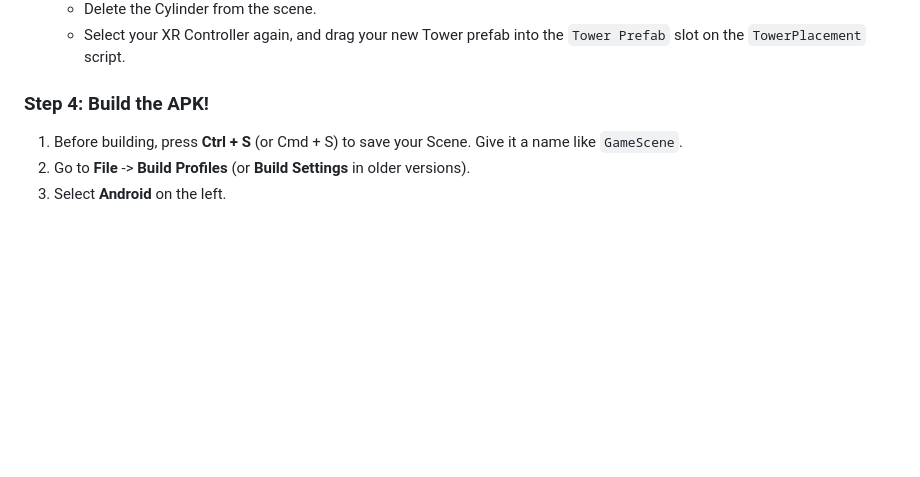
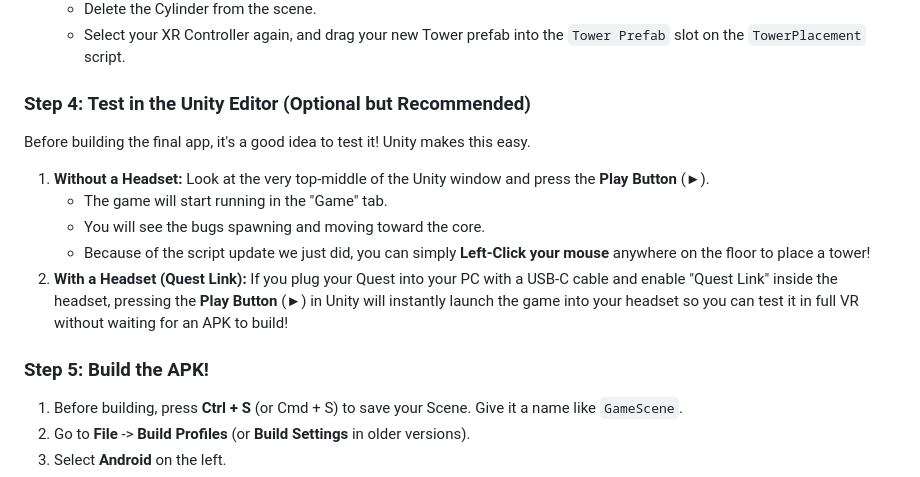
Before and after one commit to Renzier/Corechain, a Markdown page: UNITY_SETUP_GUIDE.md, the part around the change. Drawn GitHub-style; blank space fills up the shorter version.

Commit message:
docs: add Unity Editor testing instructions
Updated the UNITY_SETUP_GUIDE.md to explicitly instruct the user on
how to run their newly configured Tower Defense game directly within
the Unity Editor window.

Detailed the differences between clicking Play with a connected Meta
Quest (via Quest Link) and testing without a headset by utilizing
the mouse click fallback implemented in the TowerPlacement script.

Co-authored-by: Renzier <39349505+Renzier@users.noreply.github.com>

```diff
--- a/UNITY_SETUP_GUIDE.md
+++ b/UNITY_SETUP_GUIDE.md
@@ -58,7 +58,15 @@ Here is the exact step-by-step guide to get your APK in under 10 minutes:
    - Delete the Cylinder from the scene.
    - Select your XR Controller again, and drag your new Tower prefab into the `Tower Prefab` slot on the `TowerPlacement` script.
 
-### Step 4: Build the APK!
+### Step 4: Test in the Unity Editor (Optional but Recommended)
+Before building the final app, it's a good idea to test it! Unity makes this easy.
+1. **Without a Headset:** Look at the very top-middle of the Unity window and press the **Play Button** (►).
+   - The game will start running in the "Game" tab.
+   - You will see the bugs spawning and moving toward the core.
+   - Because of the script update we just did, you can simply **Left-Click your mouse** anywhere on the floor to place a tower!
+2. **With a Headset (Quest Link):** If you plug your Quest into your PC with a USB-C cable and enable "Quest Link" inside the headset, pressing the **Play Button** (►) in Unity will instantly launch the game into your headset so you can test it in full VR without waiting for an APK to build!
+
+### Step 5: Build the APK!
 1. Before building, press **Ctrl + S** (or Cmd + S) to save your Scene. Give it a name like `GameScene`.
 2. Go to **File** -> **Build Profiles** (or **Build Settings** in older versions).
 3. Select **Android** on the left.
```
